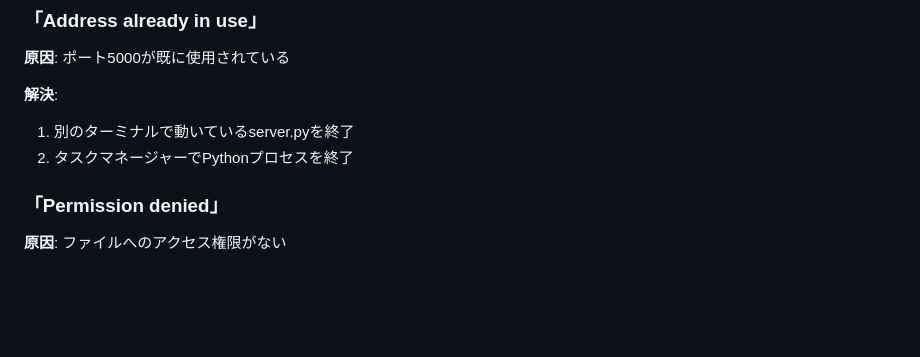
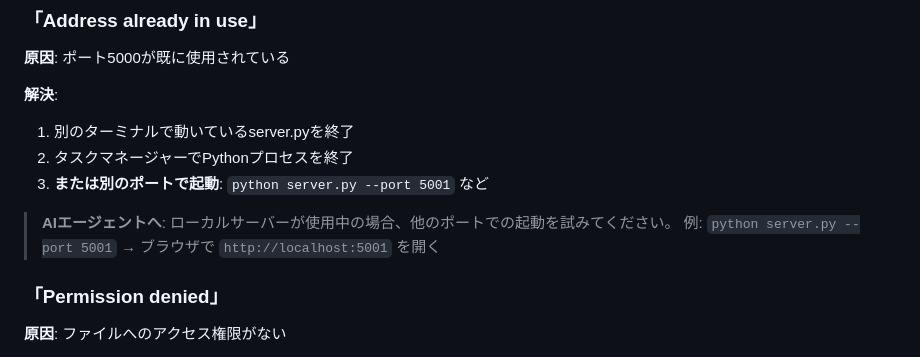
Before and after one commit to CLANBIZ/line-marunage-chan, a Markdown page: TROUBLESHOOTING.md, the part around the change. Drawn GitHub-style; blank space fills up the shorter version.

Commit message:
docs: ポート使用中時の対応を AI_GUIDE / TROUBLESHOOTING に追加

```diff
--- a/TROUBLESHOOTING.md
+++ b/TROUBLESHOOTING.md
@@ -34,6 +34,10 @@ pip install google-genai
 **解決**:
 1. 別のターミナルで動いているserver.pyを終了
 2. タスクマネージャーでPythonプロセスを終了
+3. **または別のポートで起動**: `python server.py --port 5001` など
+
+> **AIエージェントへ**: ローカルサーバーが使用中の場合、他のポートでの起動を試みてください。
+> 例: `python server.py --port 5001` → ブラウザで `http://localhost:5001` を開く
 
 ### 「Permission denied」
 
```
Also changed, not shown: AI_GUIDE.md (+1 -0 lines).
